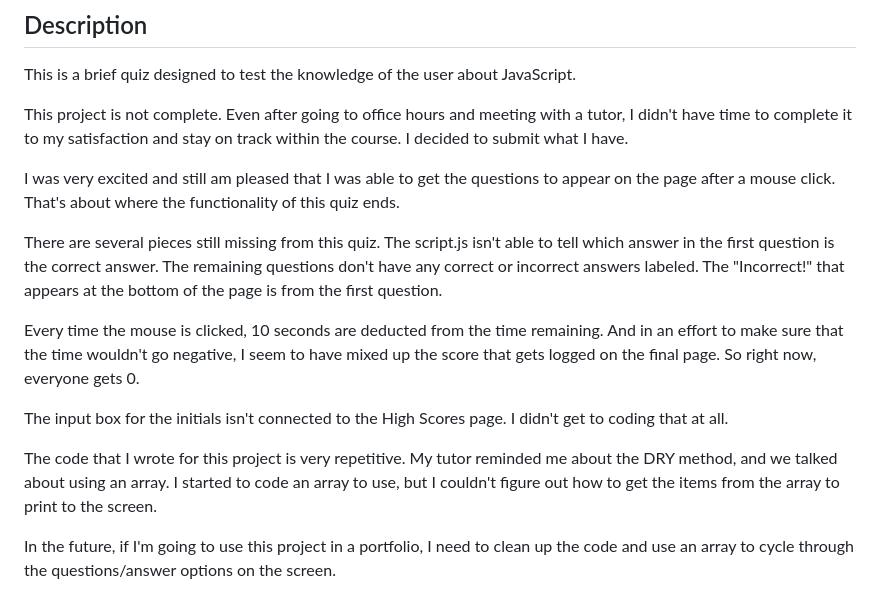
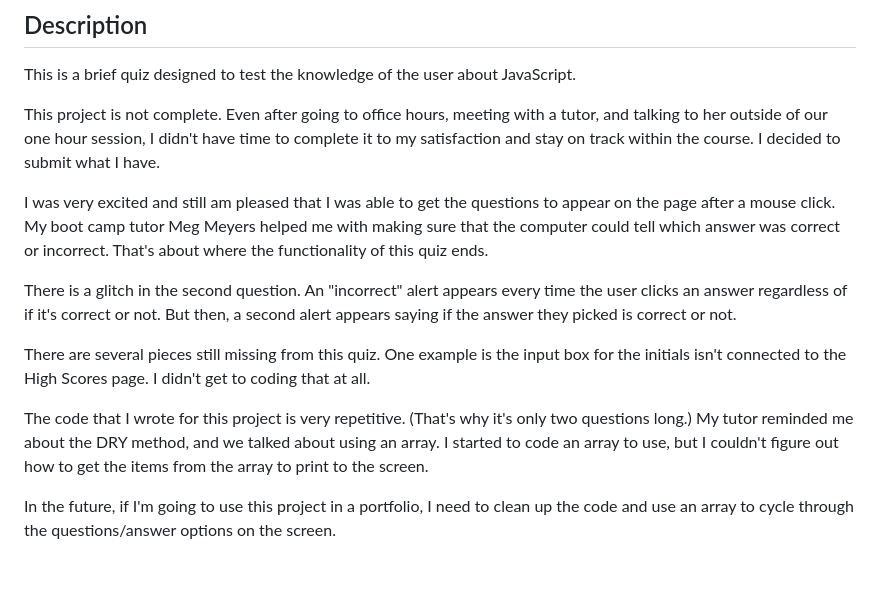
Before and after one commit to kaylab78/javascript-code-quiz, a Markdown page: README.md, the part around one of its changes. Drawn GitHub-style; blank space fills up the shorter version.

```diff
--- a/README.md
+++ b/README.md
@@ -3,17 +3,15 @@
 ## Description
 This is a brief quiz designed to test the knowledge of the user about JavaScript.
 
-This project is not complete. Even after going to office hours and meeting with a tutor, I didn't have time to complete it to my satisfaction and stay on track within the course. I decided to submit what I have.
+This project is not complete. Even after going to office hours, meeting with a tutor, and talking to her outside of our one hour session, I didn't have time to complete it to my satisfaction and stay on track within the course. I decided to submit what I have.
 
-I was very excited and still am pleased that I was able to get the questions to appear on the page after a mouse click. That's about where the functionality of this quiz ends.
+I was very excited and still am pleased that I was able to get the questions to appear on the page after a mouse click. My boot camp tutor Meg Meyers helped me with making sure that the computer could tell which answer was correct or incorrect. That's about where the functionality of this quiz ends.
 
-There are several pieces still missing from this quiz. The script.js isn't able to tell which answer in the first question is the correct answer. The remaining questions don't have any correct or incorrect answers labeled. The "Incorrect!" that appears at the bottom of the page is from the first question.
+There is a glitch in the second question. An "incorrect" alert appears every time the user clicks an answer regardless of if it's correct or not. But then, a second alert appears saying if the answer they picked is correct or not.
 
-Every time the mouse is clicked, 10 seconds are deducted from the time remaining. And in an effort to make sure that the time wouldn't go negative, I seem to have mixed up the score that gets logged on the final page. So right now, everyone gets 0.
+There are several pieces still missing from this quiz. One example is the input box for the initials isn't connected to the High Scores page. I didn't get to coding that at all.
 
-The input box for the initials isn't connected to the High Scores page. I didn't get to coding that at all.
-
-The code that I wrote for this project is very repetitive. My tutor reminded me about the DRY method, and we talked about using an array. I started to code an array to use, but I couldn't figure out how to get the items from the array to print to the screen.
+The code that I wrote for this project is very repetitive. (That's why it's only two questions long.) My tutor reminded me about the DRY method, and we talked about using an array. I started to code an array to use, but I couldn't figure out how to get the items from the array to print to the screen.
 
 In the future, if I'm going to use this project in a portfolio, I need to clean up the code and use an array to cycle through the questions/answer options on the screen.
 
```
Also changed, not shown: other parts of README.md (+11 -5 lines), assets/images/screenshot2-5.png (added), assets/images/screenshot2.png, assets/images/screenshot3.png, 1 other file.
